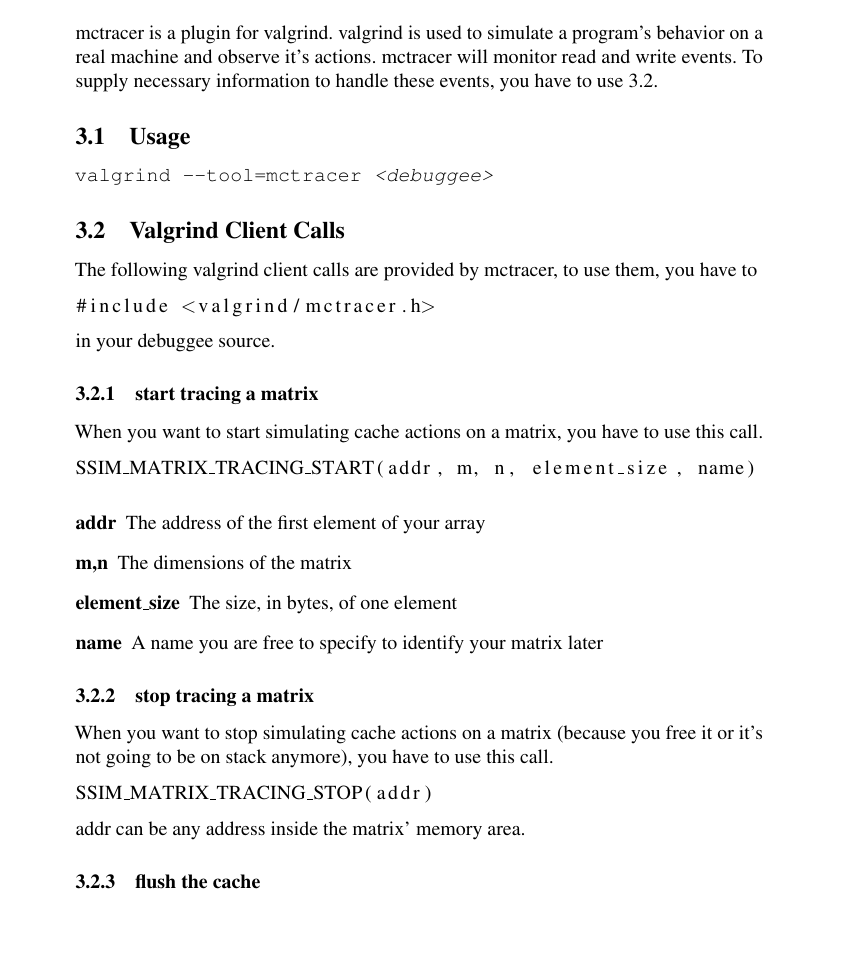
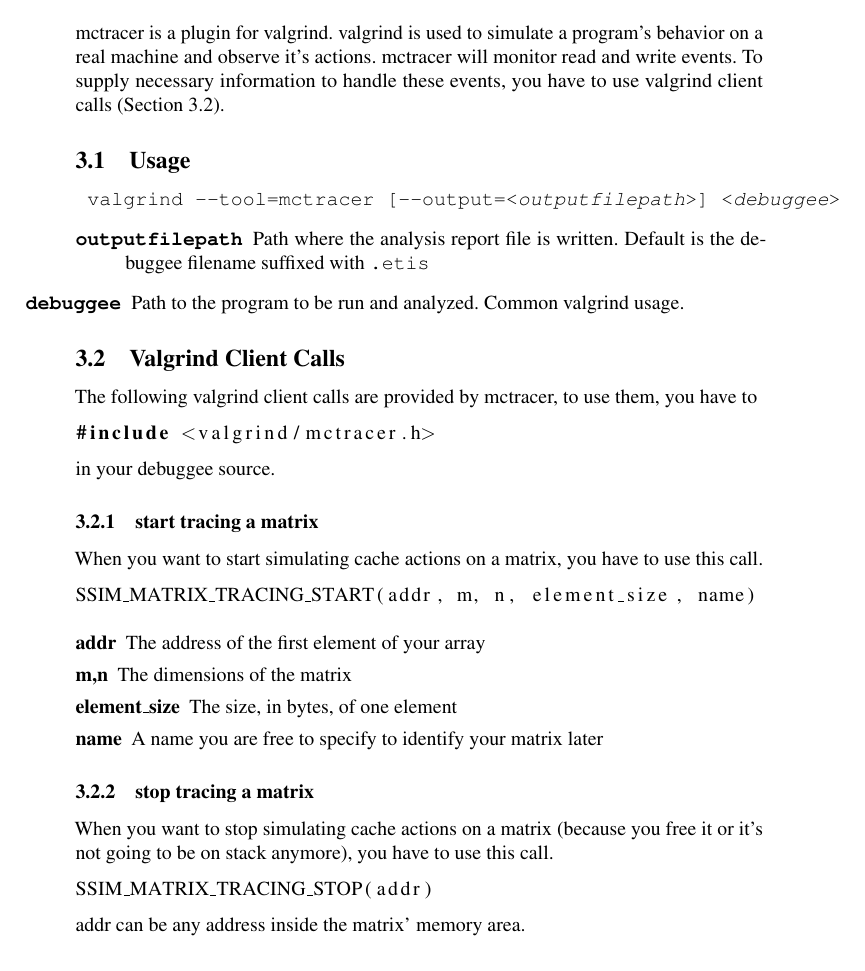
Before and after one commit to jcaesar/ETI-GP-SS12-P5, a LaTeX document (tex/docs/usr/main.tex, which reads tex/docs/usr/mctracer/mctracer.tex, tex/docs/usr/mctracer/usage.tex, tex/docs/usr/mctracer/vgclientcalls.tex): part of page 3 of 4, cut so that both start at the same text, the shorter picture padded with empty space. Compiled offline with pdfLaTeX.

Commit message:
* userdocs: general description, usage

```diff
--- a/tex/docs/usr/mctracer/mctracer.tex
+++ b/tex/docs/usr/mctracer/mctracer.tex
@@ -1,3 +1,6 @@
-mctracer is a plugin for valgrind. valgrind is used to simulate a program's behavior on a real machine and observe it's actions. mctracer will monitor read and write events. To supply necessary information to handle these events, you have to use \ref{vgclientcalls}.
+mctracer is a plugin for valgrind.
+valgrind is used to simulate a program's behavior on a real machine and observe it's actions.
+mctracer will monitor read and write events.
+To supply necessary information to handle these events, you have to use valgrind client calls (Section \ref{vgclientcalls}).
 \subsection{Usage} \input{mctracer/usage.tex}
 \subsection{Valgrind Client Calls} \label{vgclientcalls} \input{mctracer/vgclientcalls.tex}
--- a/tex/docs/usr/mctracer/usage.tex
+++ b/tex/docs/usr/mctracer/usage.tex
@@ -1 +1,9 @@
-\texttt{valgrind --tool=mctracer \textit{<debuggee>}}
+\texttt{
+	valgrind --tool=mctracer
+	[--output=<\textit{outputfilepath}>]
+	<\textit{debuggee}>
+}
+\begin{description}
+\item[\texttt{outputfilepath}] Path where the analysis report file is written. Default is the debuggee filename suffixed with \texttt{.etis}
+\item[\texttt{debuggee}] Path to the program to be run and analyzed. Common valgrind usage.
+\end{escription}
--- a/tex/docs/usr/mctracer/vgclientcalls.tex
+++ b/tex/docs/usr/mctracer/vgclientcalls.tex
@@ -1,3 +1,4 @@
+\lstset{language=C}
 
 The following valgrind client calls are provided by mctracer, to use them, you have to
 \begin{lstlisting}
```
